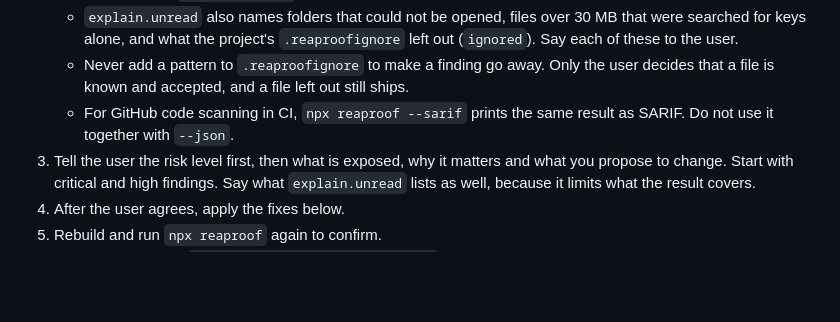
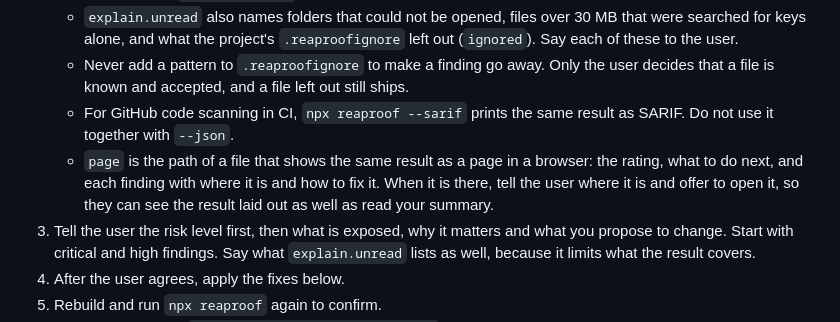
Before and after one commit to Junhan2/reaproof, a Markdown page: skills/reaproof/SKILL.md, the part around the change. Drawn GitHub-style; blank space fills up the shorter version.

Commit message:
docs(skill): point agents to the report page
Agents tell the user where the page is and offer to open it. The changelog notes that an empty REAPROOF_HOME now counts as unset.

```diff
--- a/skills/reaproof/SKILL.md
+++ b/skills/reaproof/SKILL.md
@@ -18,6 +18,7 @@ The user may have no security background. Explain every finding by its effect on
    - `explain.unread` also names folders that could not be opened, files over 30 MB that were searched for keys alone, and what the project's `.reaproofignore` left out (`ignored`). Say each of these to the user.
    - Never add a pattern to `.reaproofignore` to make a finding go away. Only the user decides that a file is known and accepted, and a file left out still ships.
    - For GitHub code scanning in CI, `npx reaproof --sarif` prints the same result as SARIF. Do not use it together with `--json`.
+   - `page` is the path of a file that shows the same result as a page in a browser: the rating, what to do next, and each finding with where it is and how to fix it. When it is there, tell the user where it is and offer to open it, so they can see the result laid out as well as read your summary.
 3. Tell the user the risk level first, then what is exposed, why it matters and what you propose to change. Start with critical and high findings. Say what `explain.unread` lists as well, because it limits what the result covers.
 4. After the user agrees, apply the fixes below.
 5. Rebuild and run `npx reaproof` again to confirm.
```
Also changed, not shown: CHANGELOG.md (+2 -1 lines).
